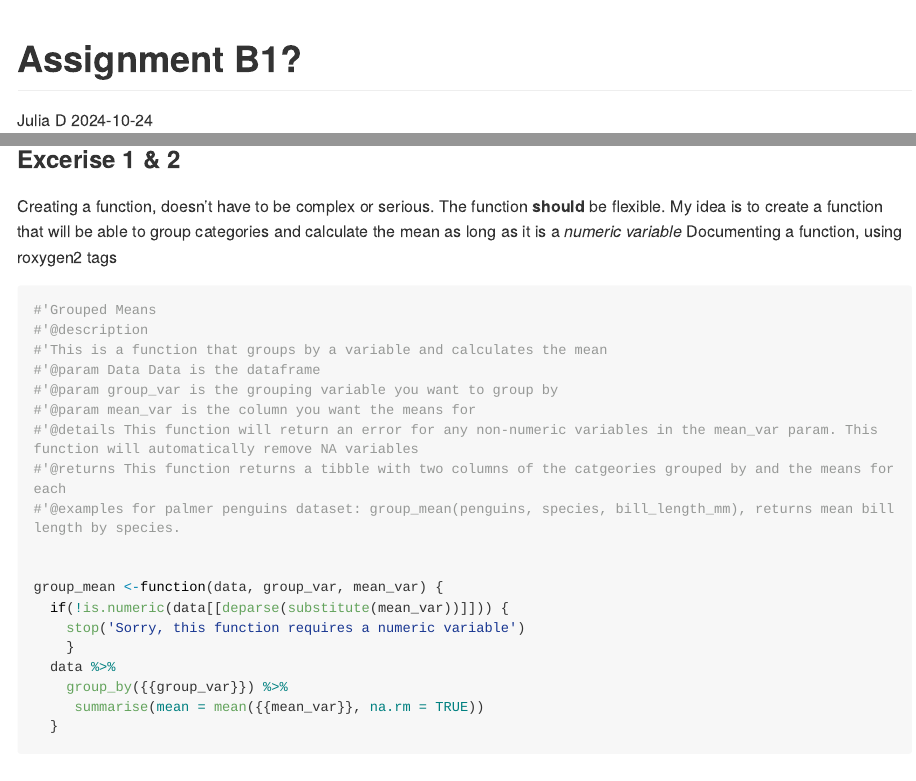
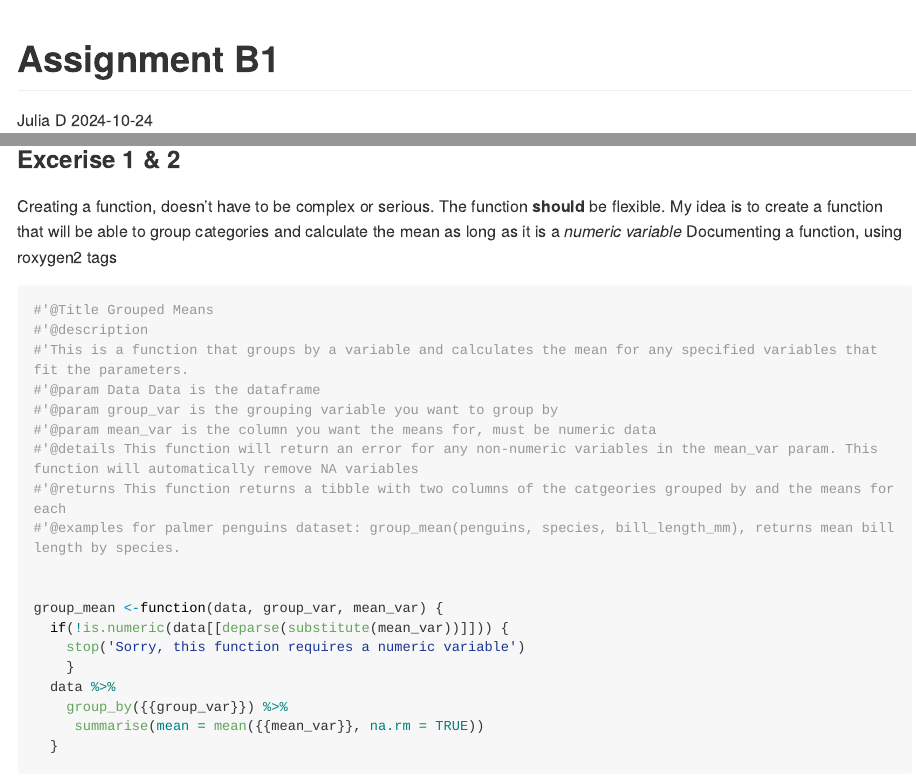
Before and after one commit to stat545ubc-2024/assignment-b1-juliades22, an R Markdown document (Assignment B1.Rmd): the page in a window 1100 px wide, from its top, and a second part further down, joined at a grey line. Rendered offline with R 4.5, knitr and Pandoc, with nearby package versions; code that draws random numbers runs with fixed seeds of ours; long lines of code are wrapped; the gapminder table comes from the copy in Python's plotly package.

Commit message:
Updates to documentation

````diff
--- a/Assignment B1.Rmd
+++ b/Assignment B1.Rmd
@@ -21,12 +21,12 @@ My idea is to create a function that will be able to group categories and calcul
 Documenting a function, using roxygen2 tags
 
 ```{r}
-#'Grouped Means
+#'@Title Grouped Means
 #'@description
-#'This is a function that groups by a variable and calculates the mean
+#'This is a function that groups by a variable and calculates the mean for any specified variables that fit the parameters.
 #'@param Data Data is the dataframe
 #'@param group_var is the grouping variable you want to group by
-#'@param mean_var is the column you want the means for
+#'@param mean_var is the column you want the means for, must be numeric data
 #'@details This function will return an error for any non-numeric variables in the mean_var param. This function will automatically remove NA variables
 #'@returns This function returns a tibble with two columns of the catgeories grouped by and the means for each
 #'@examples for palmer penguins dataset: group_mean(penguins, species, bill_length_mm), returns mean bill length by species.
````
Also changed, not shown: Assignment-B1.md (+1 -1 lines), Assignment B1.Rmd (2 more changed lines).
